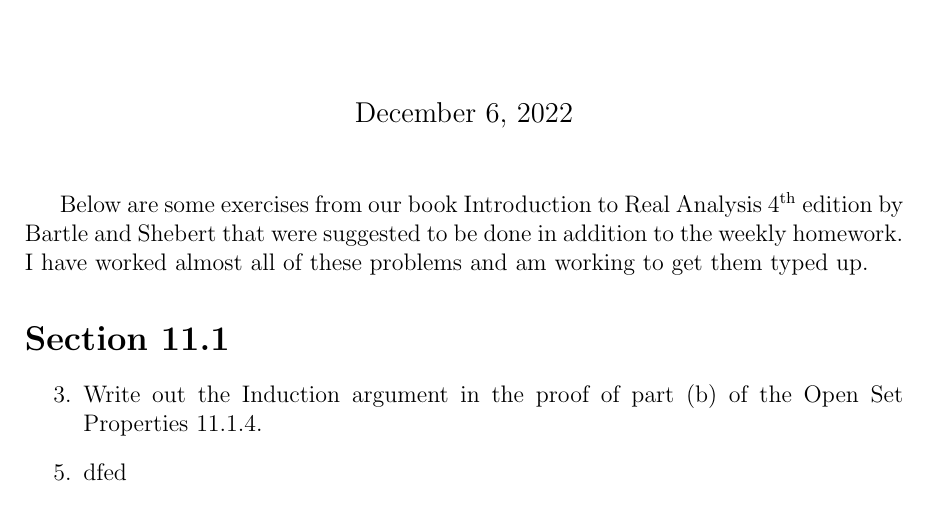
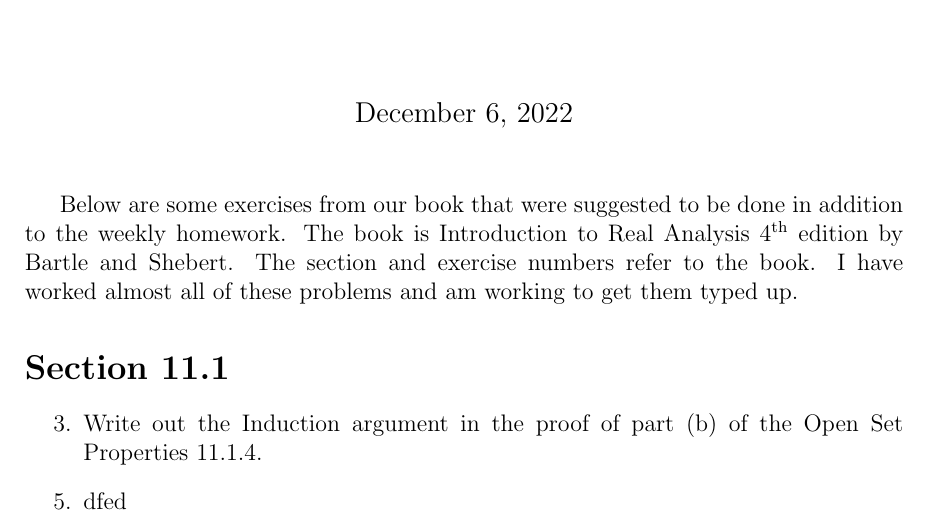
Before and after one commit to mmace3/MATH301, a LaTeX problem sheet (extra/extra_exercises/extra_exercises.tex): part of the page, cut so that both start at the same text. Compiled offline with pdfLaTeX.

Commit message:
text edit

```diff
--- a/extra/extra_exercises/extra_exercises.tex
+++ b/extra/extra_exercises/extra_exercises.tex
@@ -55,7 +55,7 @@
 
 \maketitle
 
-Below are some exercises from our book Introduction to Real Analysis 4\textsuperscript{th} edition by Bartle and Shebert that were suggested to be done in addition to the weekly homework. I have worked almost all of these problems and am working to get them typed up.
+Below are some exercises from our book that were suggested to be done in addition to the weekly homework. The book is Introduction to Real Analysis 4\textsuperscript{th} edition by Bartle and Shebert. The section and exercise numbers refer to the book. I have worked almost all of these problems and am working to get them typed up.
 
 \section*{Section 11.1}
 
```
Also changed, not shown: extra/extra_exercises/extra_exercises.pdf.
